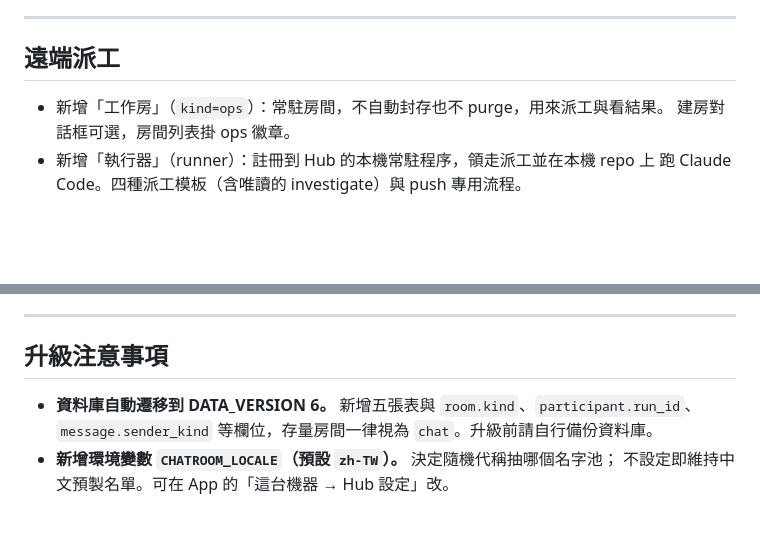
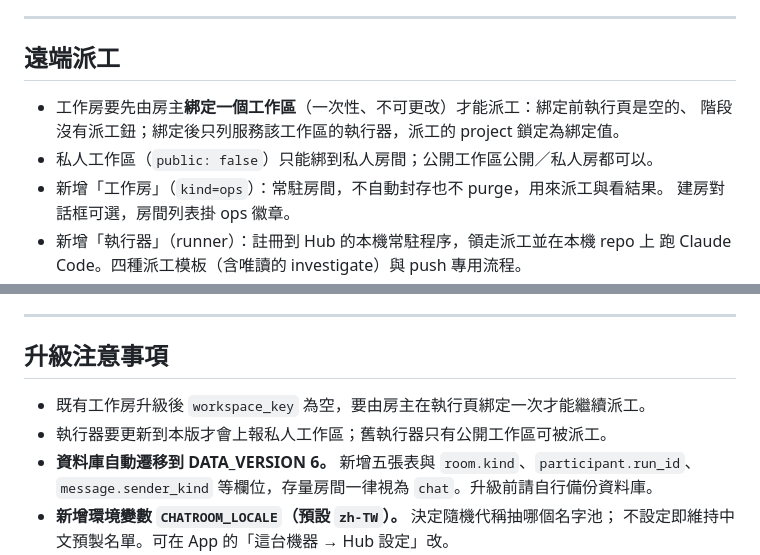
Before and after one commit to Unforgettableeternalproject/Chatroom, a Markdown page: docs/release_note/RELEASE-NOTES-v1.2.4.md, 2 parts joined by grey strips. Drawn GitHub-style; blank space fills up the shorter version.

Commit message:
docs: v1.2.4 釋出說明補工作房綁定工作區. 09/21
Claude-Session: https://claude.ai/code/session_01Aedv4zKBsBfzigujrSrgE6

```diff
--- a/docs/release_note/RELEASE-NOTES-v1.2.4.md
+++ b/docs/release_note/RELEASE-NOTES-v1.2.4.md
@@ -7,6 +7,9 @@
 
 ## 遠端派工
 
+- 工作房要先由房主**綁定一個工作區**（一次性、不可更改）才能派工：綁定前執行頁是空的、
+  階段沒有派工鈕；綁定後只列服務該工作區的執行器，派工的 project 鎖定為綁定值。
+- 私人工作區（`public: false`）只能綁到私人房間；公開工作區公開／私人房都可以。
 - 新增「工作房」（`kind=ops`）：常駐房間，不自動封存也不 purge，用來派工與看結果。
   建房對話框可選，房間列表掛 ops 徽章。
 - 新增「執行器」（runner）：註冊到 Hub 的本機常駐程序，領走派工並在本機 repo 上
@@ -145,6 +148,8 @@
 
 ## 升級注意事項
 
+- 既有工作房升級後 `workspace_key` 為空，要由房主在執行頁綁定一次才能繼續派工。
+- 執行器要更新到本版才會上報私人工作區；舊執行器只有公開工作區可被派工。
 - **資料庫自動遷移到 DATA_VERSION 6。** 新增五張表與 `room.kind`、`participant.run_id`、
   `message.sender_kind` 等欄位，存量房間一律視為 `chat`。升級前請自行備份資料庫。
 - **新增環境變數 `CHATROOM_LOCALE`（預設 `zh-TW`）。** 決定隨機代稱抽哪個名字池；
```
